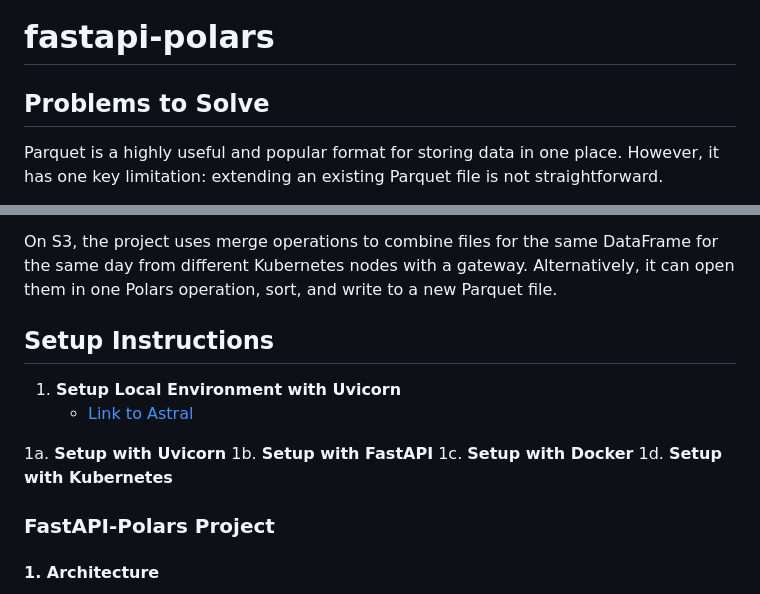
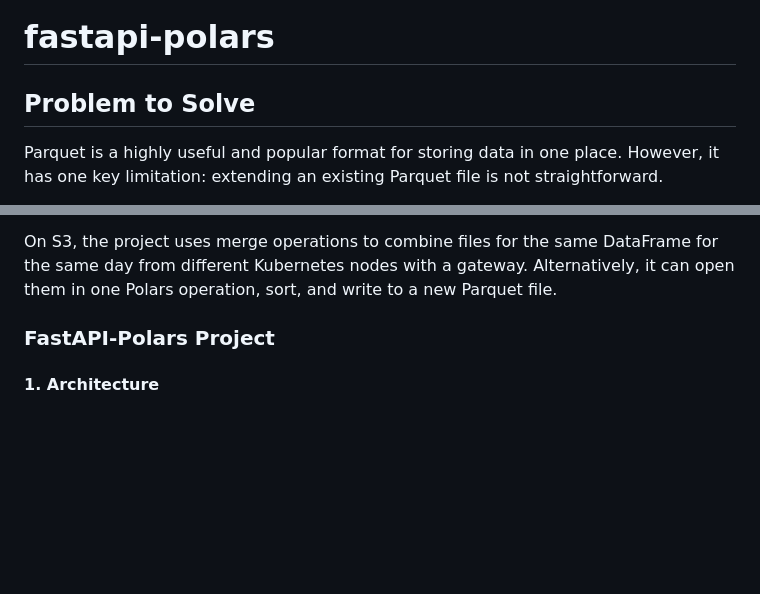
Before and after one commit to grillazz/fastapi-polars, a Markdown page: README.md, 2 parts joined by grey strips. Drawn GitHub-style; blank space fills up the shorter version.

```diff
--- a/README.md
+++ b/README.md
@@ -1,6 +1,6 @@
 # fastapi-polars
 
-## Problems to Solve
+## Problem to Solve
 
 Parquet is a highly useful and popular format for storing data in one place. However, it has one key limitation: extending an existing Parquet file is not straightforward.
 
@@ -15,16 +15,6 @@ The FastAPI-Polars project aims to provide a fast, simple, and cost-effective so
 - **Simplicity and Low Cost**: The main goal is to achieve simplicity and low cost of usage.
 
 On S3, the project uses merge operations to combine files for the same DataFrame for the same day from different Kubernetes nodes with a gateway. Alternatively, it can open them in one Polars operation, sort, and write to a new Parquet file.
-
-## Setup Instructions
-
-1. **Setup Local Environment with Uvicorn**
-   - [Link to Astral](#)
-
-1a. **Setup with Uvicorn**
-1b. **Setup with FastAPI**
-1c. **Setup with Docker**
-1d. **Setup with Kubernetes**
 
 ### FastAPI-Polars Project
 
```
